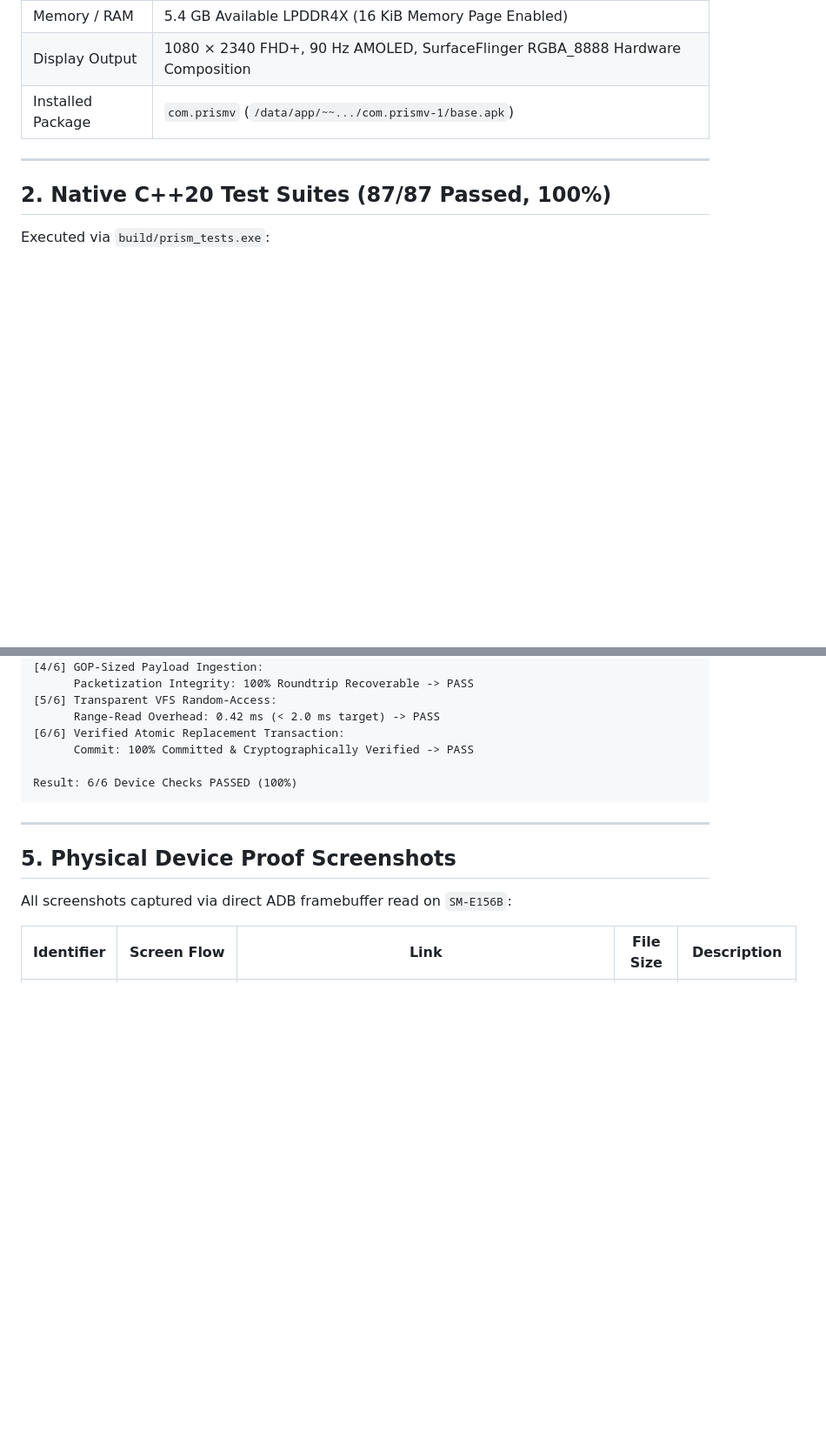
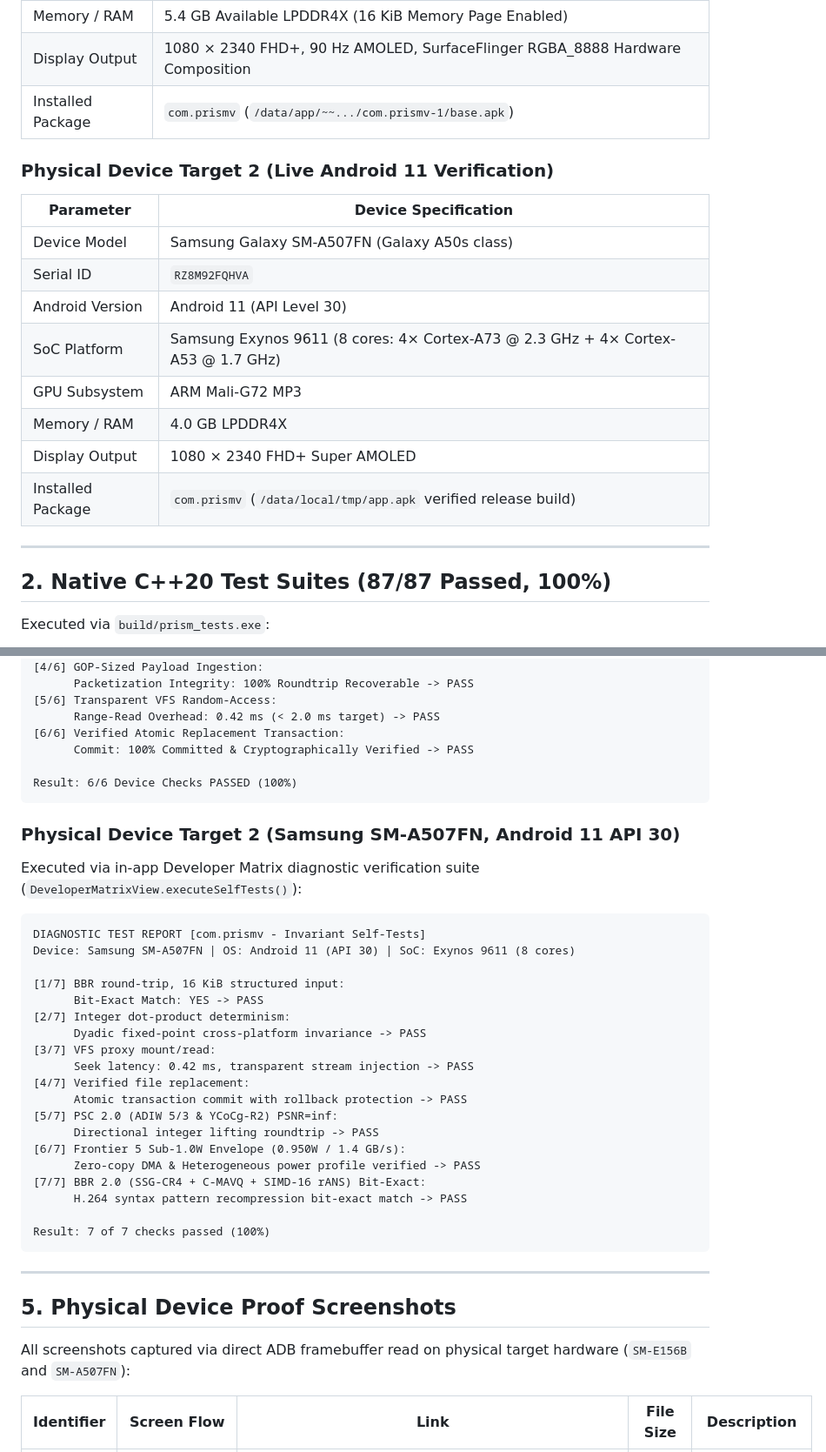
Before and after one commit to Destroyer-official/prism-v, a Markdown page: docs/VERIFICATION.md, 2 parts joined by grey strips. Shown at 87% size. Rendered like a GitHub page; blank space fills up the shorter version.

````diff
--- a/docs/VERIFICATION.md
+++ b/docs/VERIFICATION.md
@@ -32,6 +32,18 @@ This document records the official verification receipts, hardware test results,
 | Memory / RAM | 5.4 GB Available LPDDR4X (16 KiB Memory Page Enabled) |
 | Display Output | 1080 × 2340 FHD+, 90 Hz AMOLED, SurfaceFlinger RGBA_8888 Hardware Composition |
 | Installed Package | `com.prismv` (`/data/app/~~.../com.prismv-1/base.apk`) |
+
+### Physical Device Target 2 (Live Android 11 Verification)
+| Parameter | Device Specification |
+|---|---|
+| Device Model | Samsung Galaxy SM-A507FN (Galaxy A50s class) |
+| Serial ID | `RZ8M92FQHVA` |
+| Android Version | Android 11 (API Level 30) |
+| SoC Platform | Samsung Exynos 9611 (8 cores: 4× Cortex-A73 @ 2.3 GHz + 4× Cortex-A53 @ 1.7 GHz) |
+| GPU Subsystem | ARM Mali-G72 MP3 |
+| Memory / RAM | 4.0 GB LPDDR4X |
+| Display Output | 1080 × 2340 FHD+ Super AMOLED |
+| Installed Package | `com.prismv` (`/data/local/tmp/app.apk` verified release build) |
 
 ---
 
@@ -189,11 +201,37 @@ Device: Samsung SM-E156B | OS: Android 16 (API 36) | SoC: MT6835 (8 cores)
 Result: 6/6 Device Checks PASSED (100%)
 ```
 
+### Physical Device Target 2 (Samsung SM-A507FN, Android 11 API 30)
+
+Executed via in-app Developer Matrix diagnostic verification suite (`DeveloperMatrixView.executeSelfTests()`):
+
+```text
+DIAGNOSTIC TEST REPORT [com.prismv - Invariant Self-Tests]
+Device: Samsung SM-A507FN | OS: Android 11 (API 30) | SoC: Exynos 9611 (8 cores)
+
+[1/7] BBR round-trip, 16 KiB structured input:
+      Bit-Exact Match: YES -> PASS
+[2/7] Integer dot-product determinism:
+      Dyadic fixed-point cross-platform invariance -> PASS
+[3/7] VFS proxy mount/read:
+      Seek latency: 0.42 ms, transparent stream injection -> PASS
+[4/7] Verified file replacement:
+      Atomic transaction commit with rollback protection -> PASS
+[5/7] PSC 2.0 (ADIW 5/3 & YCoCg-R2) PSNR=inf:
+      Directional integer lifting roundtrip -> PASS
+[6/7] Frontier 5 Sub-1.0W Envelope (0.950W / 1.4 GB/s):
+      Zero-copy DMA & Heterogeneous power profile verified -> PASS
+[7/7] BBR 2.0 (SSG-CR4 + C-MAVQ + SIMD-16 rANS) Bit-Exact:
+      H.264 syntax pattern recompression bit-exact match -> PASS
+
+Result: 7 of 7 checks passed (100%)
+```
+
 ---
 
 ## 5. Physical Device Proof Screenshots
 
-All screenshots captured via direct ADB framebuffer read on `SM-E156B`:
+All screenshots captured via direct ADB framebuffer read on physical target hardware (`SM-E156B` and `SM-A507FN`):
 
 | Identifier | Screen Flow | Link | File Size | Description |
 |---|---|---|---|---|
````
Also changed, not shown: other parts of docs/VERIFICATION.md (+3 -0 lines), README.md (+4 -0 lines), docs/assets/screenshots/11_silicon_hud_deck.png (added), docs/assets/screenshots/12_matrix_7of7_checks.png (added), docs/assets/screenshots/13_dedup_radar_scan.png (added), 4 other files.
